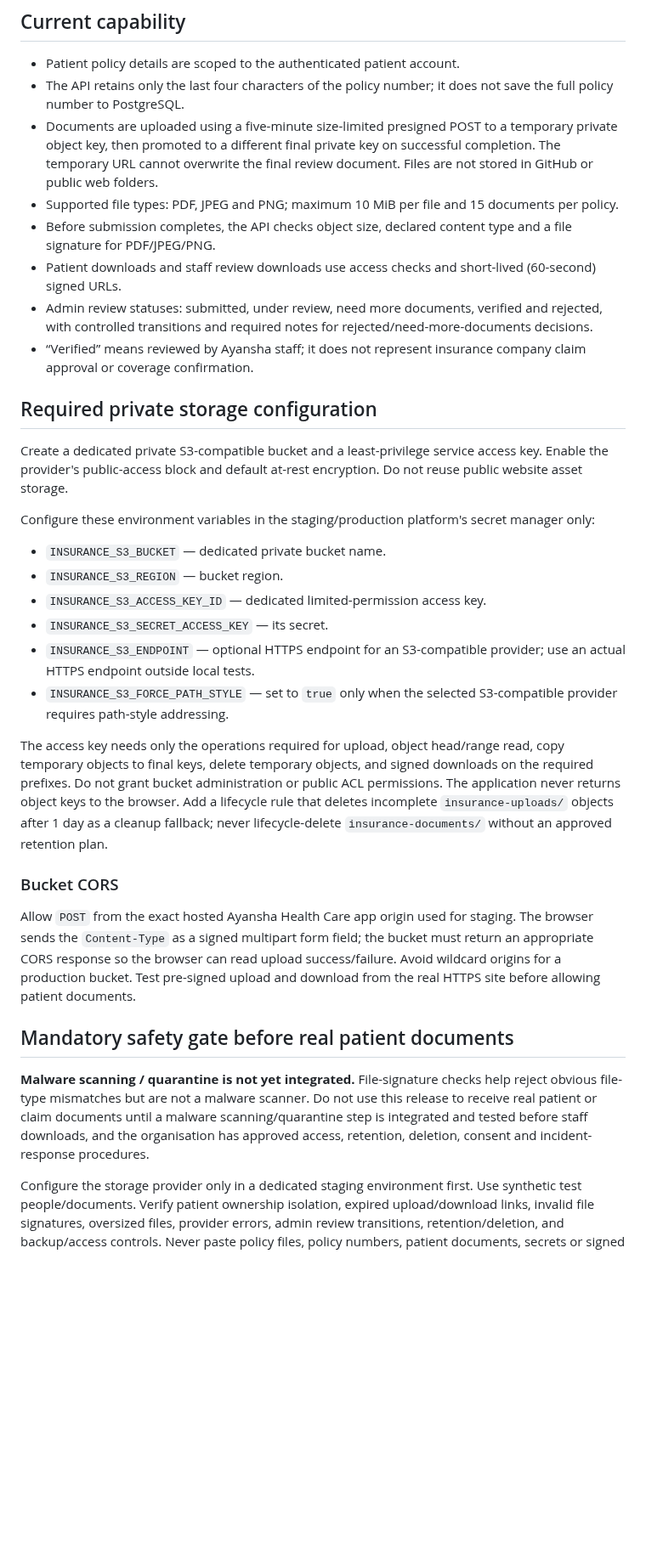
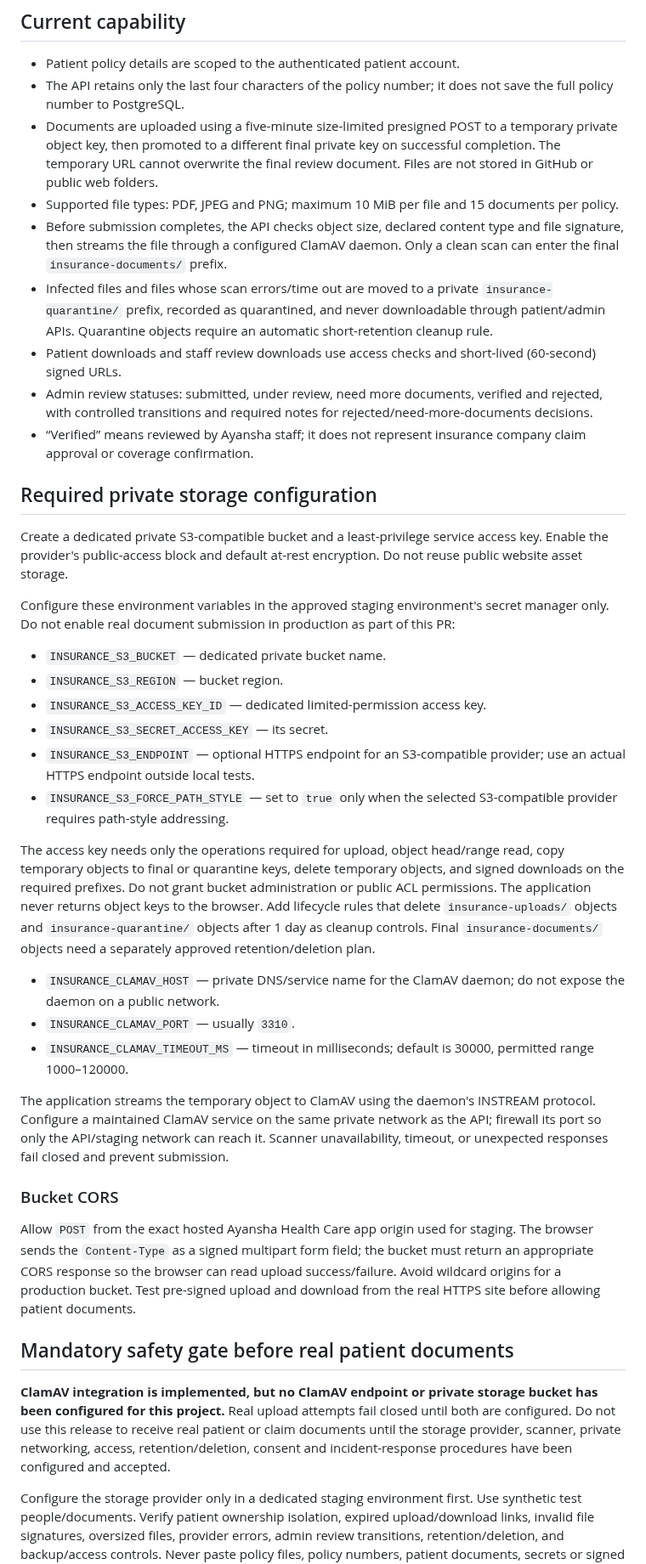
Before and after one commit to ayanshaagency-spec/automatic-octo-umbrella, a Markdown page: docs/phase8-health-insurance-documents-setup.md, the part around one of its changes. Shown at 85% size. Rendered like a GitHub page; blank space fills up the shorter version.

Commit message:
docs(insurance): document ClamAV private staging configuration and gates

```diff
--- a/docs/phase8-health-insurance-documents-setup.md
+++ b/docs/phase8-health-insurance-documents-setup.md
@@ -8,7 +8,8 @@ This module is isolated in the existing repository on branch `feat/phase8-health
 - The API retains only the last four characters of the policy number; it does not save the full policy number to PostgreSQL.
 - Documents are uploaded using a five-minute size-limited presigned POST to a temporary private object key, then promoted to a different final private key on successful completion. The temporary URL cannot overwrite the final review document. Files are not stored in GitHub or public web folders.
 - Supported file types: PDF, JPEG and PNG; maximum 10 MiB per file and 15 documents per policy.
-- Before submission completes, the API checks object size, declared content type and a file signature for PDF/JPEG/PNG.
+- Before submission completes, the API checks object size, declared content type and file signature, then streams the file through a configured ClamAV daemon. Only a clean scan can enter the final `insurance-documents/` prefix.
+- Infected files and files whose scan errors/time out are moved to a private `insurance-quarantine/` prefix, recorded as quarantined, and never downloadable through patient/admin APIs. Quarantine objects require an automatic short-retention cleanup rule.
 - Patient downloads and staff review downloads use access checks and short-lived (60-second) signed URLs.
 - Admin review statuses: submitted, under review, need more documents, verified and rejected, with controlled transitions and required notes for rejected/need-more-documents decisions.
 - “Verified” means reviewed by Ayansha staff; it does not represent insurance company claim approval or coverage confirmation.
@@ -17,7 +18,7 @@ This module is isolated in the existing repository on branch `feat/phase8-health
 
 Create a dedicated private S3-compatible bucket and a least-privilege service access key. Enable the provider's public-access block and default at-rest encryption. Do not reuse public website asset storage.
 
-Configure these environment variables in the staging/production platform's secret manager only:
+Configure these environment variables in the approved staging environment's secret manager only. Do not enable real document submission in production as part of this PR:
 
 - `INSURANCE_S3_BUCKET` — dedicated private bucket name.
 - `INSURANCE_S3_REGION` — bucket region.
@@ -26,7 +27,13 @@ Configure these environment variables in the staging/production platform's secre
 - `INSURANCE_S3_ENDPOINT` — optional HTTPS endpoint for an S3-compatible provider; use an actual HTTPS endpoint outside local tests.
 - `INSURANCE_S3_FORCE_PATH_STYLE` — set to `true` only when the selected S3-compatible provider requires path-style addressing.
 
-The access key needs only the operations required for upload, object head/range read, copy temporary objects to final keys, delete temporary objects, and signed downloads on the required prefixes. Do not grant bucket administration or public ACL permissions. The application never returns object keys to the browser. Add a lifecycle rule that deletes incomplete `insurance-uploads/` objects after 1 day as a cleanup fallback; never lifecycle-delete `insurance-documents/` without an approved retention plan.
+The access key needs only the operations required for upload, object head/range read, copy temporary objects to final or quarantine keys, delete temporary objects, and signed downloads on the required prefixes. Do not grant bucket administration or public ACL permissions. The application never returns object keys to the browser. Add lifecycle rules that delete `insurance-uploads/` objects and `insurance-quarantine/` objects after 1 day as cleanup controls. Final `insurance-documents/` objects need a separately approved retention/deletion plan.
+
+- `INSURANCE_CLAMAV_HOST` — private DNS/service name for the ClamAV daemon; do not expose the daemon on a public network.
+- `INSURANCE_CLAMAV_PORT` — usually `3310`.
+- `INSURANCE_CLAMAV_TIMEOUT_MS` — timeout in milliseconds; default is 30000, permitted range 1000–120000.
+
+The application streams the temporary object to ClamAV using the daemon's INSTREAM protocol. Configure a maintained ClamAV service on the same private network as the API; firewall its port so only the API/staging network can reach it. Scanner unavailability, timeout, or unexpected responses fail closed and prevent submission.
 
 ### Bucket CORS
 
@@ -34,7 +41,7 @@ Allow `POST` from the exact hosted Ayansha Health Care app origin used for stagi
 
 ## Mandatory safety gate before real patient documents
 
-**Malware scanning / quarantine is not yet integrated.** File-signature checks help reject obvious file-type mismatches but are not a malware scanner. Do not use this release to receive real patient or claim documents until a malware scanning/quarantine step is integrated and tested before staff downloads, and the organisation has approved access, retention, deletion, consent and incident-response procedures.
+**ClamAV integration is implemented, but no ClamAV endpoint or private storage bucket has been configured for this project.** Real upload attempts fail closed until both are configured. Do not use this release to receive real patient or claim documents until the storage provider, scanner, private networking, access, retention/deletion, consent and incident-response procedures have been configured and accepted.
 
 Configure the storage provider only in a dedicated staging environment first. Use synthetic test people/documents. Verify patient ownership isolation, expired upload/download links, invalid file signatures, oversized files, provider errors, admin review transitions, retention/deletion, and backup/access controls. Never paste policy files, policy numbers, patient documents, secrets or signed URLs into GitHub issues, pull requests, CI logs or chat.
 
```
Also changed, not shown: other parts of docs/phase8-health-insurance-documents-setup.md (+7 -6 lines).
